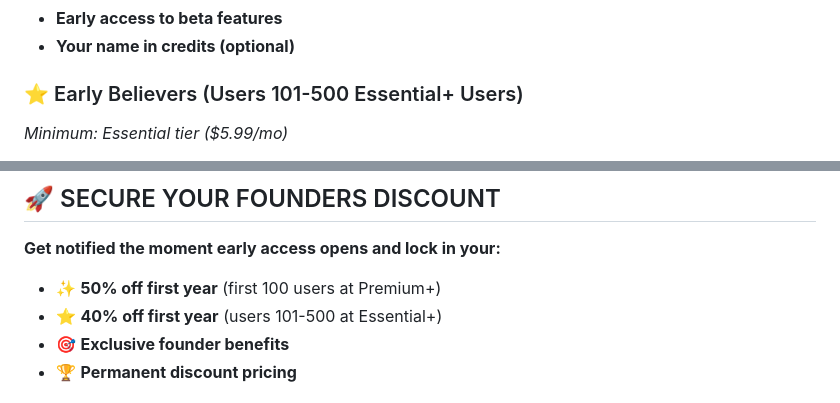
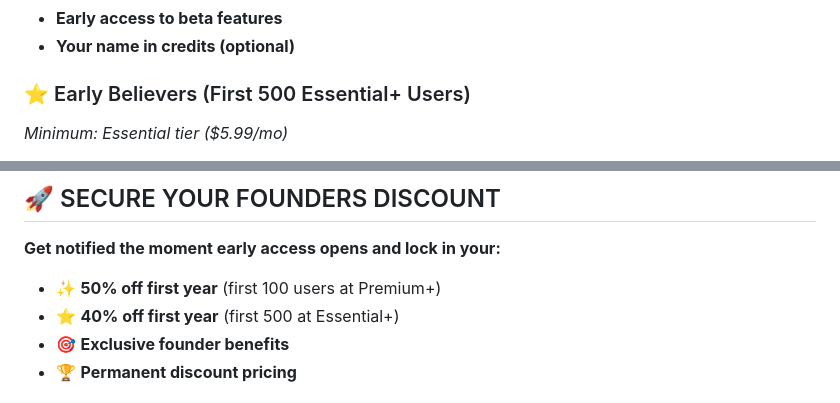
Before and after one commit to LoSTxDragon/The-Streaming-Codex-Showcase, a Markdown page: README.md, 2 parts joined by grey strips. GitHub-like rendering.

```diff
--- a/README.md
+++ b/README.md
@@ -122,7 +122,7 @@ The Streaming Codex combines cutting-edge AI with comprehensive movie knowledge:
 - **Early access to beta features**
 - **Your name in credits (optional)**
 
-### ⭐ Early Believers (Users 101-500 Essential+ Users)
+### ⭐ Early Believers (First 500 Essential+ Users)
 *Minimum: Essential tier ($5.99/mo)*
 - **40% off first year** → Just $3.59/month
 - **Lock in 15% discount forever** → $5.09/month after year 1
@@ -138,7 +138,7 @@ The Streaming Codex combines cutting-edge AI with comprehensive movie knowledge:
 
 **Get notified the moment early access opens and lock in your:**
 - ✨ **50% off first year** (first 100 users at Premium+)
-- ⭐ **40% off first year** (users 101-500 at Essential+)
+- ⭐ **40% off first year** (first 500 at Essential+)
 - 🎯 **Exclusive founder benefits**
 - 🏆 **Permanent discount pricing**
 
```
